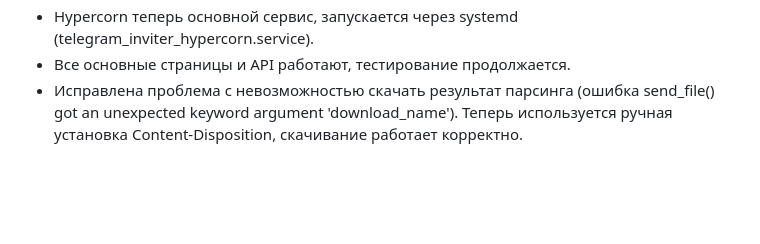
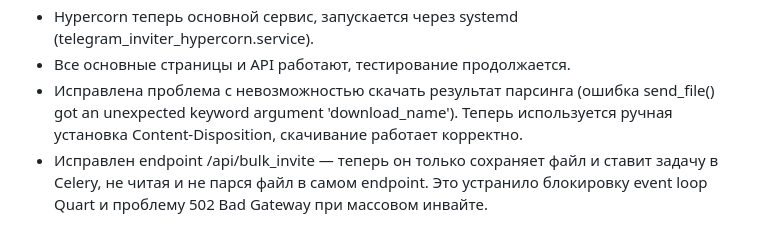
Before and after one commit to Theoretician9/telegram-invite, a Markdown page: chat_history.md, the part around the change. Drawn GitHub-style; blank space fills up the shorter version.

```diff
--- a/chat_history.md
+++ b/chat_history.md
@@ -129,3 +129,4 @@
 - Hypercorn теперь основной сервис, запускается через systemd (telegram_inviter_hypercorn.service).
 - Все основные страницы и API работают, тестирование продолжается.
 - Исправлена проблема с невозможностью скачать результат парсинга (ошибка send_file() got an unexpected keyword argument 'download_name'). Теперь используется ручная установка Content-Disposition, скачивание работает корректно.
+- Исправлен endpoint /api/bulk_invite — теперь он только сохраняет файл и ставит задачу в Celery, не читая и не парся файл в самом endpoint. Это устранило блокировку event loop Quart и проблему 502 Bad Gateway при массовом инвайте.
```
Also changed, not shown: PROJECT_DOCS.md (+3 -3 lines).
